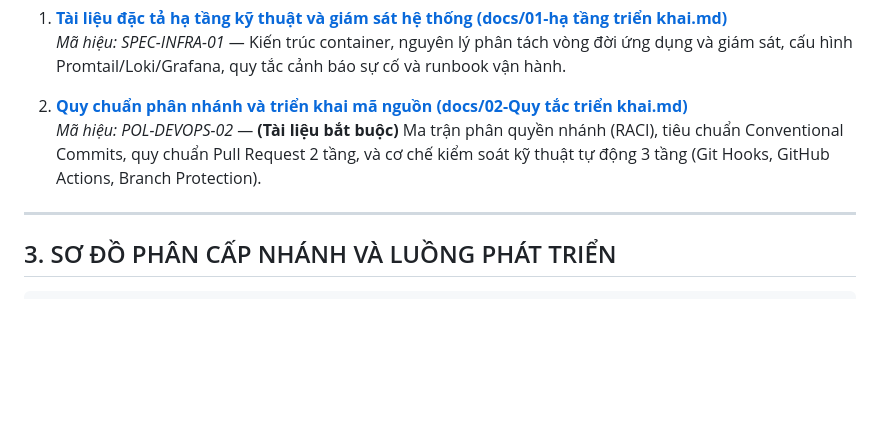
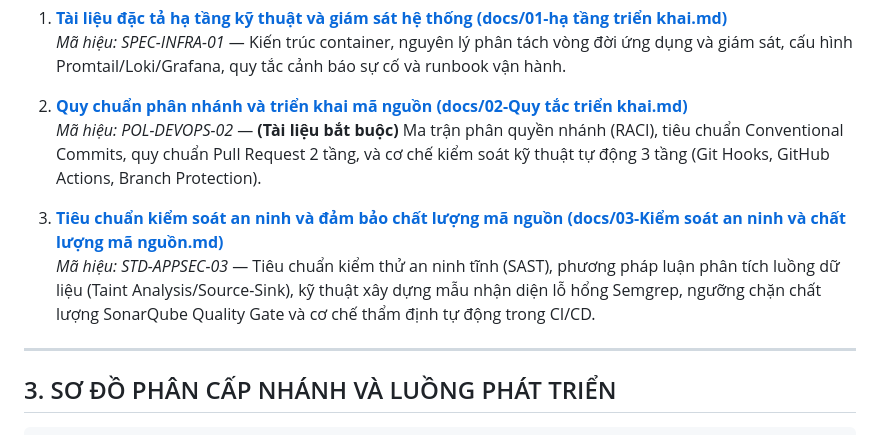
Before and after one commit to wtfwhoyouare/PTIT-DevOps-SonarQube, a Markdown page: README.md, the part around the change. Rendered like a GitHub page; blank space fills up the shorter version.

Commit message:
docs: ban hanh tai lieu 03 tieu chuan kiem soat an ninh va dam bao chat luong ma nguon

```diff
--- a/README.md
+++ b/README.md
@@ -40,6 +40,9 @@ Toàn bộ quy định kỹ thuật và hướng dẫn vận hành chi tiết đ
 
 2. [**Quy chuẩn phân nhánh và triển khai mã nguồn (docs/02-Quy tắc triển khai.md)**](docs/02-Quy%20t%E1%BA%AFc%20tri%E1%BB%83n%20khai.md)
    *Mã hiệu: POL-DEVOPS-02* — **(Tài liệu bắt buộc)** Ma trận phân quyền nhánh (RACI), tiêu chuẩn Conventional Commits, quy chuẩn Pull Request 2 tầng, và cơ chế kiểm soát kỹ thuật tự động 3 tầng (Git Hooks, GitHub Actions, Branch Protection).
+
+3. [**Tiêu chuẩn kiểm soát an ninh và đảm bảo chất lượng mã nguồn (docs/03-Kiểm soát an ninh và chất lượng mã nguồn.md)**](docs/03-Ki%E1%BB%83m%20so%C3%A1t%20an%20ninh%20v%C3%A0%20ch%E1%BA%A5t%20l%C6%B0%E1%BB%A3ng%20m%C3%A3%20ngu%E1%BB%93n.md)
+   *Mã hiệu: STD-APPSEC-03* — Tiêu chuẩn kiểm thử an ninh tĩnh (SAST), phương pháp luận phân tích luồng dữ liệu (Taint Analysis/Source-Sink), kỹ thuật xây dựng mẫu nhận diện lỗ hổng Semgrep, ngưỡng chặn chất lượng SonarQube Quality Gate và cơ chế thẩm định tự động trong CI/CD.
 
 ---
 
```
Also changed, not shown: docs/03-Kiểm soát an ninh và chất lượng mã nguồn.md (added, +274 -0 lines).
